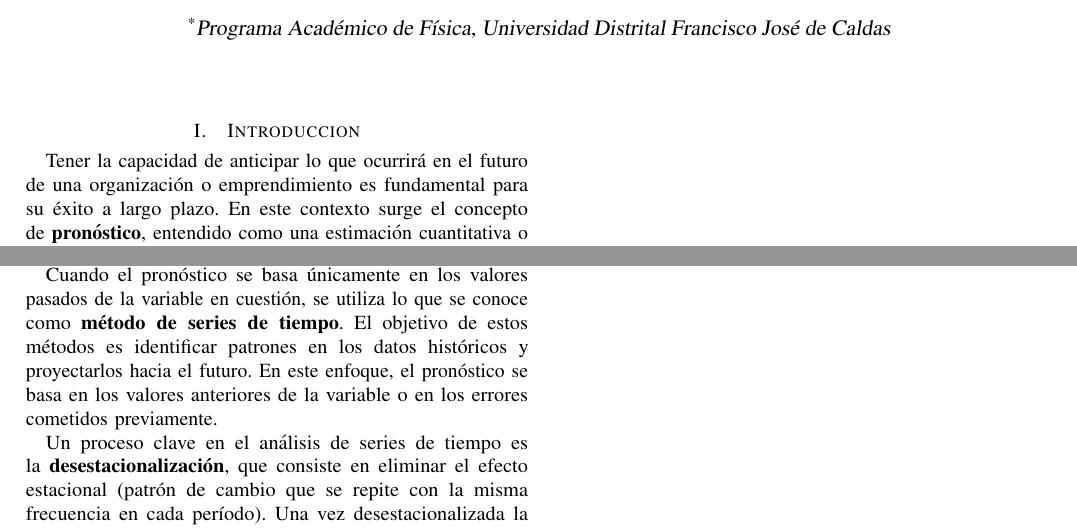
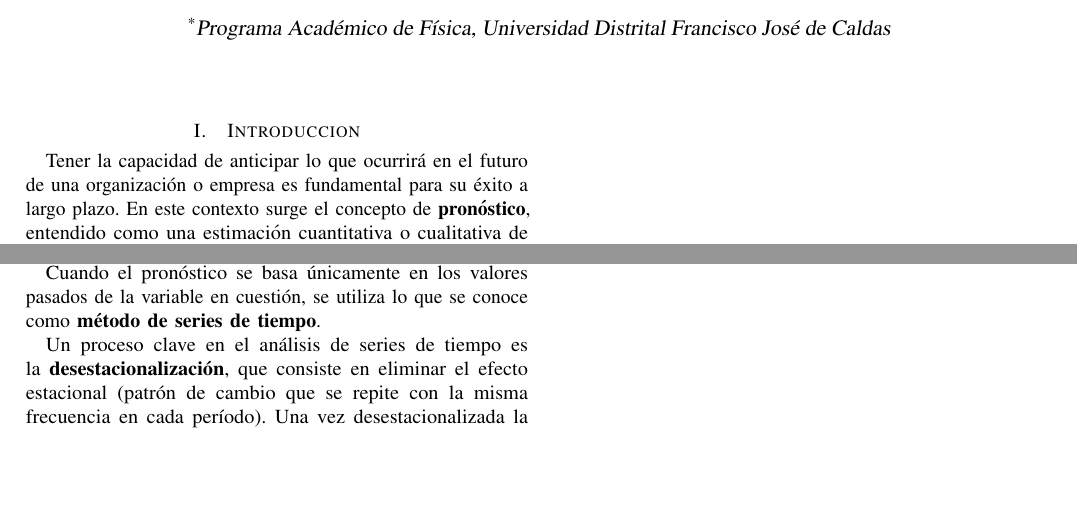
Before and after one commit to Julian-L-Avila/Modelos, a LaTeX paper (Regression/main.tex, which reads Regression/Sections/introduction.tex): two parts of the page, joined at a grey line, cut so that both start at the same text, the shorter picture padded with empty space. Compiled offline with pdfLaTeX; a LaTeX package or settings file that is missing is left out.

Commit message:
Change of introduction.

```diff
--- a/Regression/Sections/introduction.tex
+++ b/Regression/Sections/introduction.tex
@@ -1,30 +1,28 @@
 Tener la capacidad de anticipar lo que ocurrirá en el futuro de una organización
-o emprendimiento es fundamental para su éxito a largo plazo. En este contexto
-surge el concepto de \textbf{pronóstico}, entendido como una estimación
-cuantitativa o cualitativa de uno o varios factores (variables) que componen un
-evento futuro, basada en información actual o pasada.
+o empresa es fundamental para su éxito a largo plazo.
+En este contexto surge el concepto de \textbf{pronóstico}, entendido como una
+estimación cuantitativa o cualitativa de uno o varios factores (variables) que
+componen un evento futuro, basada en información actual o pasada.
 
 Por ejemplo, las estimaciones del volumen de ventas trimestral de un producto
 para el próximo año afectan directamente los programas de producción, los planes
 de compra de materias primas, las políticas de inventarios y las metas de
-ventas. Un pronóstico erróneo puede ocasionar un aumento significativo en los
-costos operativos de la empresa.
+ventas.
+Un pronóstico erróneo puede ocasionar un aumento significativo en los costos
+operativos de la empresa.
 
 Para realizar un pronóstico, se suele comenzar con una revisión de los datos
 históricos, lo cual permite entender mejor el patrón de ventas pasadas y, por
-ende, generar predicciones más precisas sobre las ventas futuras. Estos datos
-históricos conforman una \textbf{serie de tiempo}, es decir, un conjunto de
-observaciones de una variable tomadas en puntos sucesivos en el tiempo o a lo
-largo de períodos continuos.
+ende, generar predicciones más precisas sobre las ventas futuras.
+Estos datos históricos conforman una \textbf{serie de tiempo}, es decir, un
+conjunto de observaciones de una variable tomadas en puntos sucesivos en el
+tiempo o a lo largo de períodos continuos.
 
 Cuando el pronóstico se basa únicamente en los valores pasados de la variable en
 cuestión, se utiliza lo que se conoce como \textbf{método de series de tiempo}.
-El objetivo de estos métodos es identificar patrones en los datos históricos
-y proyectarlos hacia el futuro. En este enfoque, el pronóstico se basa en los
-valores anteriores de la variable o en los errores cometidos previamente.
 
 Un proceso clave en el análisis de series de tiempo es la
 \textbf{desestacionalización}, que consiste en eliminar el efecto estacional
-(patrón de cambio que se repite con la misma frecuencia en cada período). Una
-vez desestacionalizada la serie, las componentes periódicas se vuelven más
+(patrón de cambio que se repite con la misma frecuencia en cada período).
+Una vez desestacionalizada la serie, las componentes periódicas se vuelven más
 evidentes, lo que facilita la identificación de posibles tendencias.
```
Also changed, not shown: Regression/Sections/conclusions.tex (added), Regression/Sections/methods.tex (added), Regression/main.pdf (added).
